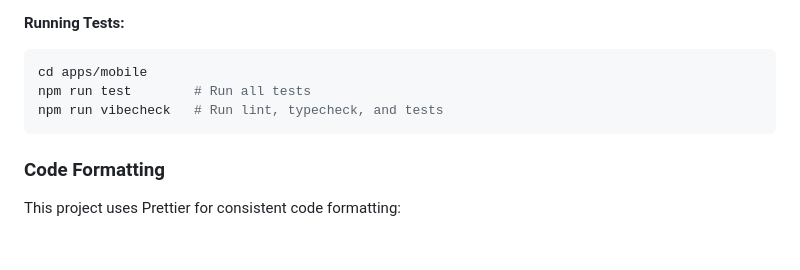
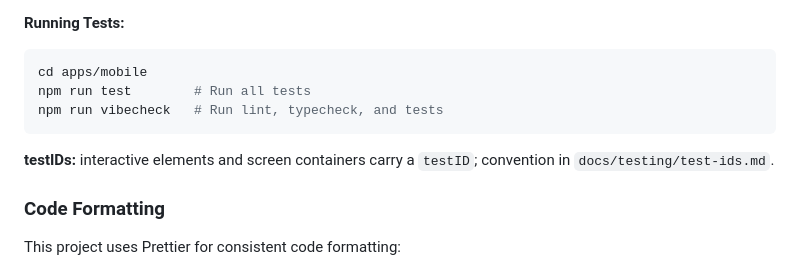
Before and after one commit to dtun/plant-app, a Markdown page: AGENTS.md, the part around the change. Drawn GitHub-style; blank space fills up the shorter version.

````diff
--- a/AGENTS.md
+++ b/AGENTS.md
@@ -136,6 +136,8 @@ npm run test        # Run all tests
 npm run vibecheck   # Run lint, typecheck, and tests
 ```
 
+**testIDs:** interactive elements and screen containers carry a `testID`; convention in `docs/testing/test-ids.md`.
+
 ### Code Formatting
 
 This project uses Prettier for consistent code formatting:
````
Also changed, not shown: docs/testing/test-ids.md (added, +28 -0 lines).
